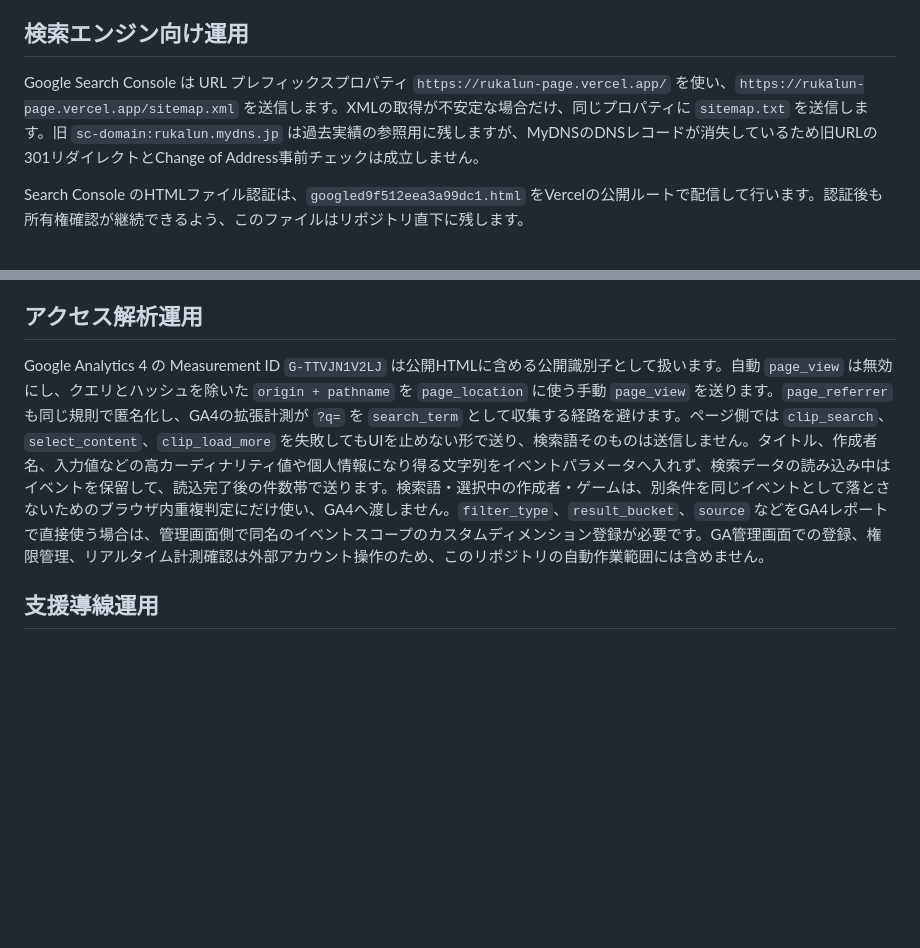
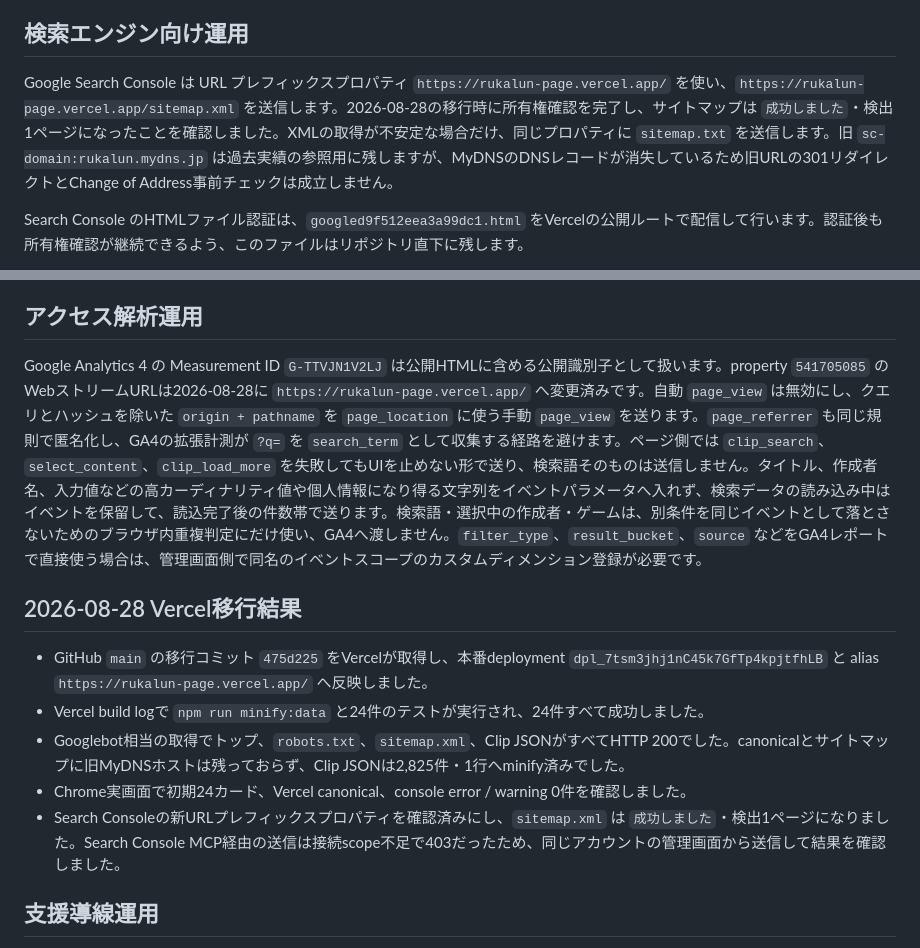
Before and after one commit to jinwktk/RukalunPage, a Markdown page: README.md, 2 parts joined by grey strips. Rendered like a GitHub page; blank space fills up the shorter version.

Commit message:
Vercel移行結果を運用記録として固定する
Constraint: BotのClip同期を止めずに本番・GA4・Search Consoleの実測を残す必要がある
Rejected: 外部管理画面だけに結果を残す | 後続作業で移行境界を追跡できないため
Confidence: high
Scope-risk: narrow
Directive: canonical変更時はGA4ストリームURLとGSCサイトマップも同時に更新する
Tested: README契約テスト、Vercel build 24/24、公開HTTPとChrome、GSC sitemap成功
Not-tested: GA4リアルタイムイベント反映（移行直後のAPI結果は0行）

```diff
--- a/README.md
+++ b/README.md
@@ -64,7 +64,7 @@ Clip検索ページは、軽量な静的HTML/CSS/JSだけで動作します。
 
 ## 検索エンジン向け運用
 
-Google Search Console は URL プレフィックスプロパティ `https://rukalun-page.vercel.app/` を使い、`https://rukalun-page.vercel.app/sitemap.xml` を送信します。XMLの取得が不安定な場合だけ、同じプロパティに `sitemap.txt` を送信します。旧 `sc-domain:rukalun.mydns.jp` は過去実績の参照用に残しますが、MyDNSのDNSレコードが消失しているため旧URLの301リダイレクトとChange of Address事前チェックは成立しません。
+Google Search Console は URL プレフィックスプロパティ `https://rukalun-page.vercel.app/` を使い、`https://rukalun-page.vercel.app/sitemap.xml` を送信します。2026-08-28の移行時に所有権確認を完了し、サイトマップは `成功しました`・検出1ページになったことを確認しました。XMLの取得が不安定な場合だけ、同じプロパティに `sitemap.txt` を送信します。旧 `sc-domain:rukalun.mydns.jp` は過去実績の参照用に残しますが、MyDNSのDNSレコードが消失しているため旧URLの301リダイレクトとChange of Address事前チェックは成立しません。
 
 Search Console のHTMLファイル認証は、`googled9f512eea3a99dc1.html` をVercelの公開ルートで配信して行います。認証後も所有権確認が継続できるよう、このファイルはリポジトリ直下に残します。
 
@@ -80,7 +80,15 @@ GSC/GA4の現行確認では、GSC URLプレフィックスプロパティ `http
 
 ## アクセス解析運用
 
-Google Analytics 4 の Measurement ID `G-TTVJN1V2LJ` は公開HTMLに含める公開識別子として扱います。自動 `page_view` は無効にし、クエリとハッシュを除いた `origin + pathname` を `page_location` に使う手動 `page_view` を送ります。`page_referrer` も同じ規則で匿名化し、GA4の拡張計測が `?q=` を `search_term` として収集する経路を避けます。ページ側では `clip_search`、`select_content`、`clip_load_more` を失敗してもUIを止めない形で送り、検索語そのものは送信しません。タイトル、作成者名、入力値などの高カーディナリティ値や個人情報になり得る文字列をイベントパラメータへ入れず、検索データの読み込み中はイベントを保留して、読込完了後の件数帯で送ります。検索語・選択中の作成者・ゲームは、別条件を同じイベントとして落とさないためのブラウザ内重複判定にだけ使い、GA4へ渡しません。`filter_type`、`result_bucket`、`source` などをGA4レポートで直接使う場合は、管理画面側で同名のイベントスコープのカスタムディメンション登録が必要です。GA管理画面での登録、権限管理、リアルタイム計測確認は外部アカウント操作のため、このリポジトリの自動作業範囲には含めません。
+Google Analytics 4 の Measurement ID `G-TTVJN1V2LJ` は公開HTMLに含める公開識別子として扱います。property `541705085` のWebストリームURLは2026-08-28に `https://rukalun-page.vercel.app/` へ変更済みです。自動 `page_view` は無効にし、クエリとハッシュを除いた `origin + pathname` を `page_location` に使う手動 `page_view` を送ります。`page_referrer` も同じ規則で匿名化し、GA4の拡張計測が `?q=` を `search_term` として収集する経路を避けます。ページ側では `clip_search`、`select_content`、`clip_load_more` を失敗してもUIを止めない形で送り、検索語そのものは送信しません。タイトル、作成者名、入力値などの高カーディナリティ値や個人情報になり得る文字列をイベントパラメータへ入れず、検索データの読み込み中はイベントを保留して、読込完了後の件数帯で送ります。検索語・選択中の作成者・ゲームは、別条件を同じイベントとして落とさないためのブラウザ内重複判定にだけ使い、GA4へ渡しません。`filter_type`、`result_bucket`、`source` などをGA4レポートで直接使う場合は、管理画面側で同名のイベントスコープのカスタムディメンション登録が必要です。
+
+## 2026-08-28 Vercel移行結果
+
+- GitHub `main` の移行コミット `475d225` をVercelが取得し、本番deployment `dpl_7tsm3jhj1nC45k7GfTp4kpjtfhLB` と alias `https://rukalun-page.vercel.app/` へ反映しました。
+- Vercel build logで `npm run minify:data` と24件のテストが実行され、24件すべて成功しました。
+- Googlebot相当の取得でトップ、`robots.txt`、`sitemap.xml`、Clip JSONがすべてHTTP 200でした。canonicalとサイトマップに旧MyDNSホストは残っておらず、Clip JSONは2,825件・1行へminify済みでした。
+- Chrome実画面で初期24カード、Vercel canonical、console error / warning 0件を確認しました。
+- Search Consoleの新URLプレフィックスプロパティを確認済みにし、`sitemap.xml` は `成功しました`・検出1ページになりました。Search Console MCP経由の送信は接続scope不足で403だったため、同じアカウントの管理画面から送信して結果を確認しました。
 
 ## 支援導線運用
 
```
